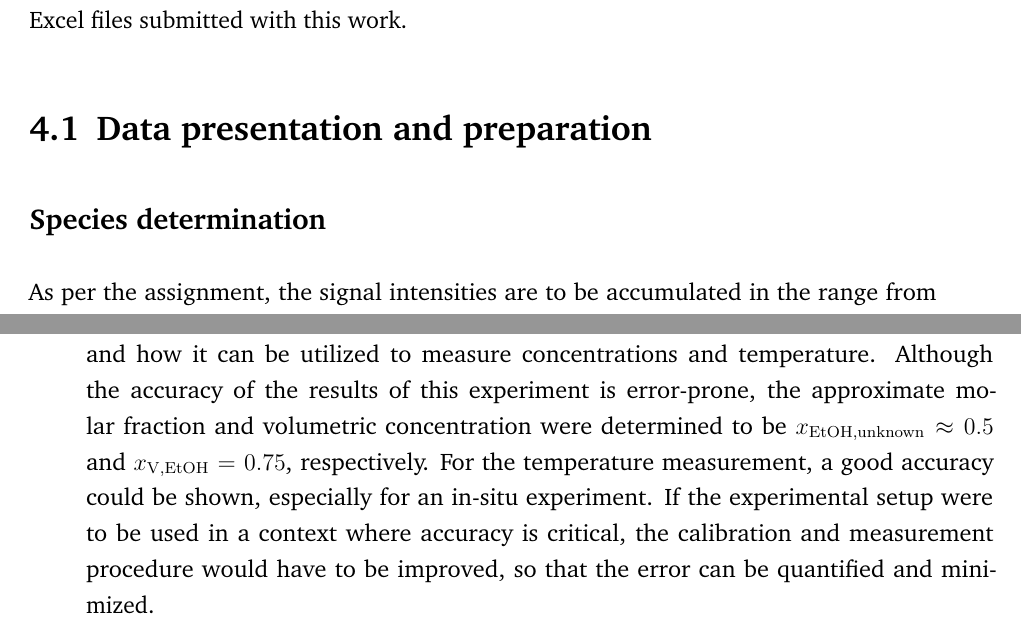
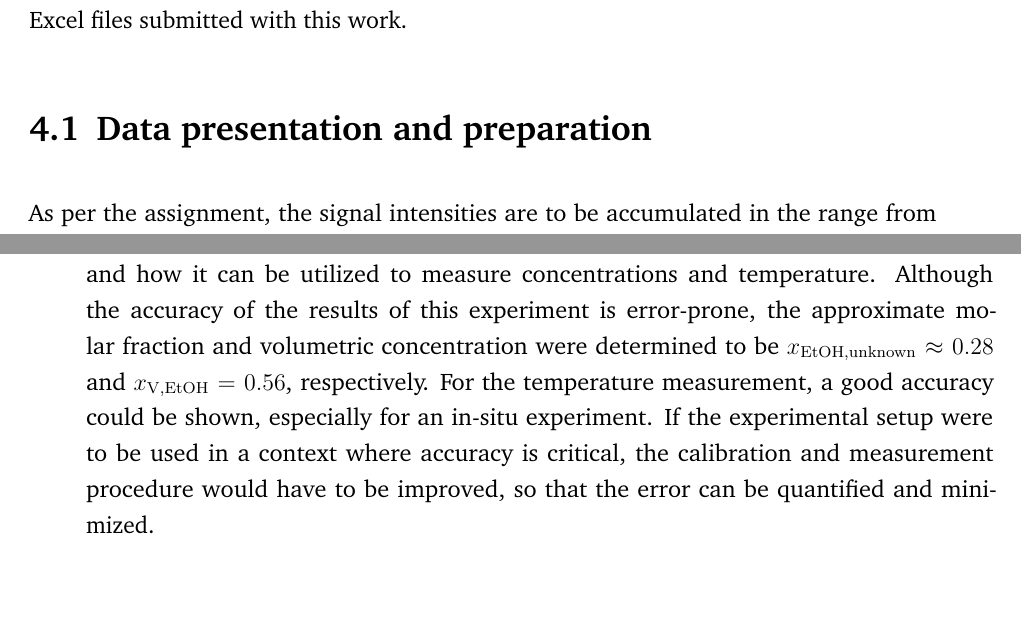
Before and after one commit to maxikoehler/ODPI_Lab_Raman, a LaTeX document (main.tex, which reads content/02kapitel.tex, content/03kapitel.tex): two parts of pages 18 and 25 of 26, joined at a grey line, cut so that both start at the same text, the shorter picture padded with empty space. Compiled offline with pdfLaTeX.

Commit message:
2024-02-28 17:33 Status update

```diff
--- a/content/02kapitel.tex
+++ b/content/02kapitel.tex
@@ -235,7 +235,7 @@ In this chapter, the data acquired during the experiment is briefly presented an
 %%%%%%%%%%%%%%%%%%%%%%%%%%%%%%%
 \section{Data presentation and preparation}
 
-\subsection*{Species determination}
+% \subsection*{Species determination}
 \label{subsec:spec-prep}
 
 As per the assignment, the signal intensities are to be accumulated in the range from $2600$ to $3800 \mathrm{cm^{-1}}$. The cut-off wavenumber separates the ethanol from the water peak. Plotting all measured spectra in a single diagram (e.g. \autoref{fig:spectra}), it appears that this separation lies between $3000$ and $3100 \mathrm{cm^{-1}}$.
--- a/content/03kapitel.tex
+++ b/content/03kapitel.tex
@@ -3,4 +3,4 @@
 \chapter{Summary}
 \label{chap:summary}
 
-The experiment successfully demonstrated the working principles of Raman spectroscopy and how it can be utilized to measure concentrations and temperature. Although the accuracy of the results of this experiment is error-prone, the approximate molar fraction and volumetric concentration were determined to be $x_\mathrm{EtOH,unknown} \approx 0.5$ and $x_\mathrm{V,EtOH}=0.75$, respectively. For the temperature measurement, a good accuracy could be shown, especially for an in-situ experiment. If the experimental setup were to be used in a context where accuracy is critical, the calibration and measurement procedure would have to be improved, so that the error can be quantified and minimized.
+The experiment successfully demonstrated the working principles of Raman spectroscopy and how it can be utilized to measure concentrations and temperature. Although the accuracy of the results of this experiment is error-prone, the approximate molar fraction and volumetric concentration were determined to be $x_\mathrm{EtOH,unknown} \approx 0.28$ and $x_\mathrm{V,EtOH}=0.56$, respectively. For the temperature measurement, a good accuracy could be shown, especially for an in-situ experiment. If the experimental setup were to be used in a context where accuracy is critical, the calibration and measurement procedure would have to be improved, so that the error can be quantified and minimized.
```
Also changed, not shown: PDF/main.pdf, content/02kapitel.tex (6 more changed lines), 9 other files.
